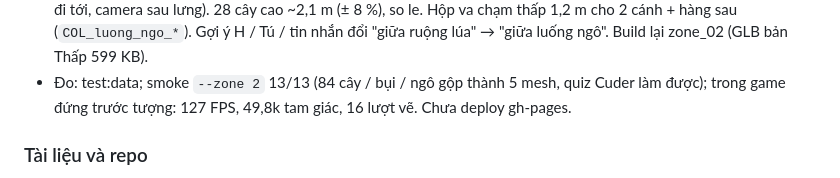
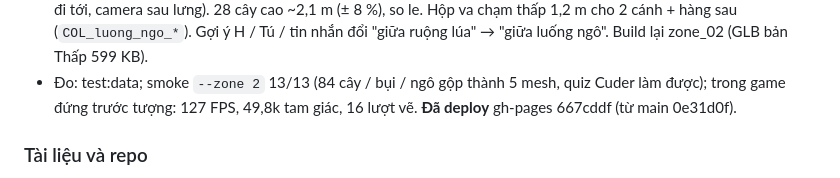
Before and after one commit to thanhdo257205/fville-onboard, a Markdown page: docs/PROGRESS.md, the part around the change. GitHub-like rendering.

Commit message:
PROGRESS: deploy luống ngô quanh tượng Cuder → gh-pages 667cddf
Co-Authored-By: Claude Opus 5.5 <noreply@anthropic.com>

```diff
--- a/docs/PROGRESS.md
+++ b/docs/PROGRESS.md
@@ -1543,7 +1543,7 @@ trồng quanh tượng Cuder theo luống chữ U, tượng ở giữa.
   lưng). 28 cây cao ~2,1 m (± 8 %), so le. Hộp va chạm thấp 1,2 m cho 2 cánh + hàng sau (`COL_luong_ngo_*`). Gợi ý H / Tú /
   tin nhắn đổi "giữa ruộng lúa" → "giữa luống ngô". Build lại zone_02 (GLB bản Thấp 599 KB).
 - Đo: test:data; smoke `--zone 2` 13/13 (84 cây / bụi / ngô gộp thành 5 mesh, quiz Cuder làm được); trong game đứng trước
-  tượng: 127 FPS, 49,8k tam giác, 16 lượt vẽ. Chưa deploy gh-pages.
+  tượng: 127 FPS, 49,8k tam giác, 16 lượt vẽ. **Đã deploy** gh-pages 667cddf (từ main 0e31d0f).
 
 ### Tài liệu và repo
 - `docs/CHECKLIST.md` (10/10/2026): bảng việc chung của nhóm — cách nhận / đánh dấu việc, quy tắc làm chung (nhánh riêng →
```
